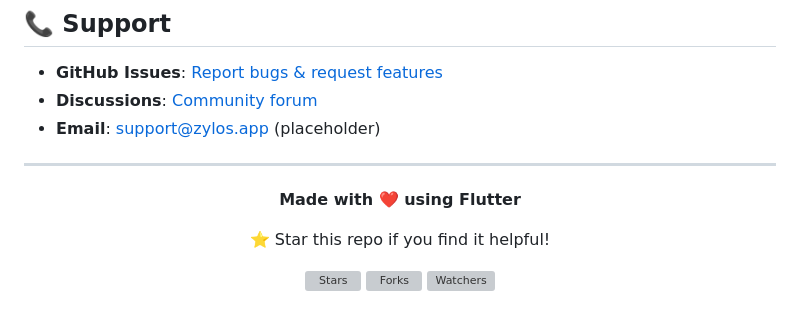
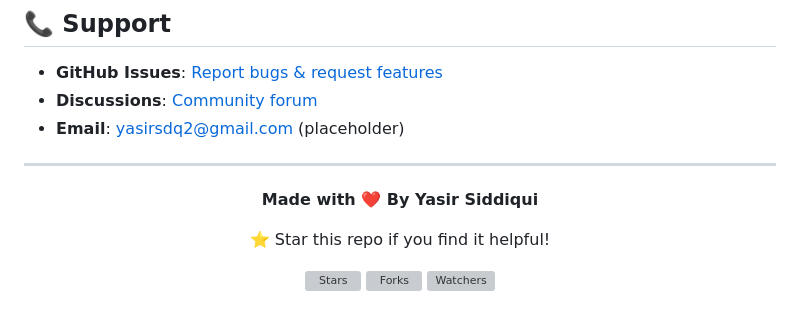
Before and after one commit to YasirSDQ/Zylos, a Markdown page: README.md, the part around the change. GitHub-like rendering; grey boxes are pictures that could not be loaded.

```diff
--- a/README.md
+++ b/README.md
@@ -712,13 +712,13 @@ Zylos wouldn't be possible without these amazing projects:
 
 - **GitHub Issues**: [Report bugs & request features](https://github.com/YasirSDQ/Zylos/issues)
 - **Discussions**: [Community forum](https://github.com/YasirSDQ/Zylos/discussions)
-- **Email**: support@zylos.app (placeholder)
+- **Email**: yasirsdq2@gmail.com (placeholder)
 
 ---
 
 <div align="center">
 
-**Made with ❤️ using Flutter**
+**Made with ❤️ By Yasir Siddiqui**
 
 ⭐ Star this repo if you find it helpful!
 
```
